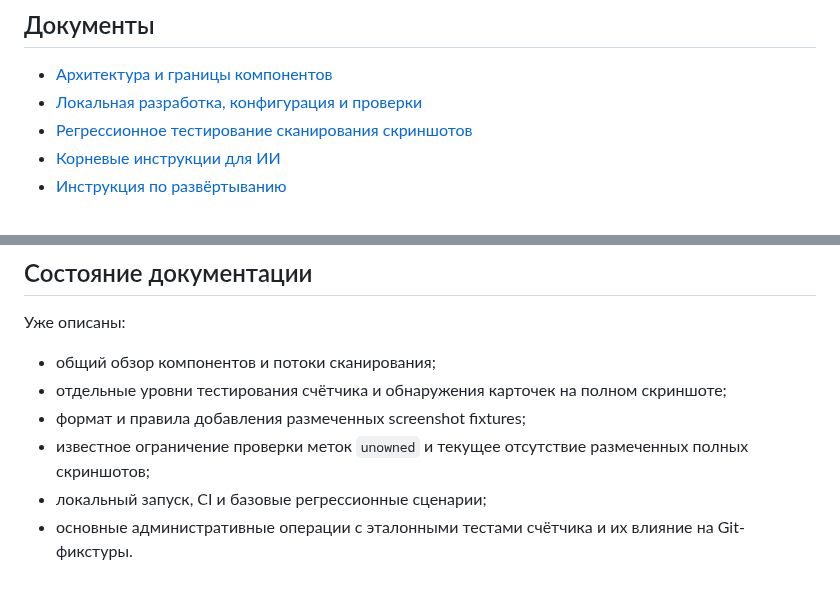
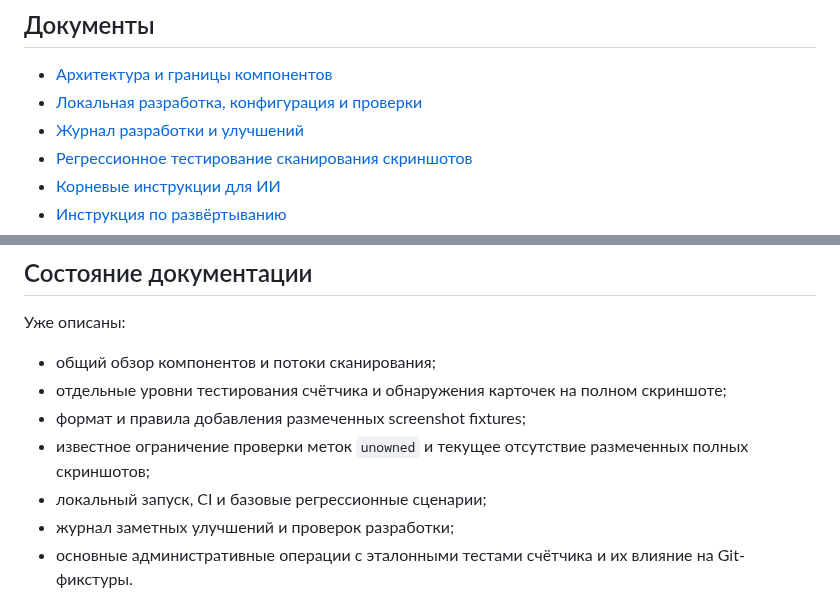
Before and after one commit to den2002pv-tech/pubg-backend, a Markdown page: docs/README.md, 2 parts joined by grey strips. Drawn GitHub-style.

Commit message:
Link development history in documentation index

```diff
--- a/docs/README.md
+++ b/docs/README.md
@@ -6,6 +6,7 @@
 
 - [Архитектура и границы компонентов](architecture.md)
 - [Локальная разработка, конфигурация и проверки](development.md)
+- [Журнал разработки и улучшений](development-log.md)
 - [Регрессионное тестирование сканирования скриншотов](scanning-regression.md)
 - [Корневые инструкции для ИИ](../AGENTS.md)
 - [Инструкция по развёртыванию](../README_DEPLOY.md)
@@ -19,6 +20,7 @@
 - формат и правила добавления размеченных screenshot fixtures;
 - известное ограничение проверки меток `unowned` и текущее отсутствие размеченных полных скриншотов;
 - локальный запуск, CI и базовые регрессионные сценарии;
+- журнал заметных улучшений и проверок разработки;
 - основные административные операции с эталонными тестами счётчика и их влияние на Git-фикстуры.
 
 Подробные контракты API и бизнес-правил ещё требуют отдельной полной инвентаризации. Приоритетные пробелы:
```
